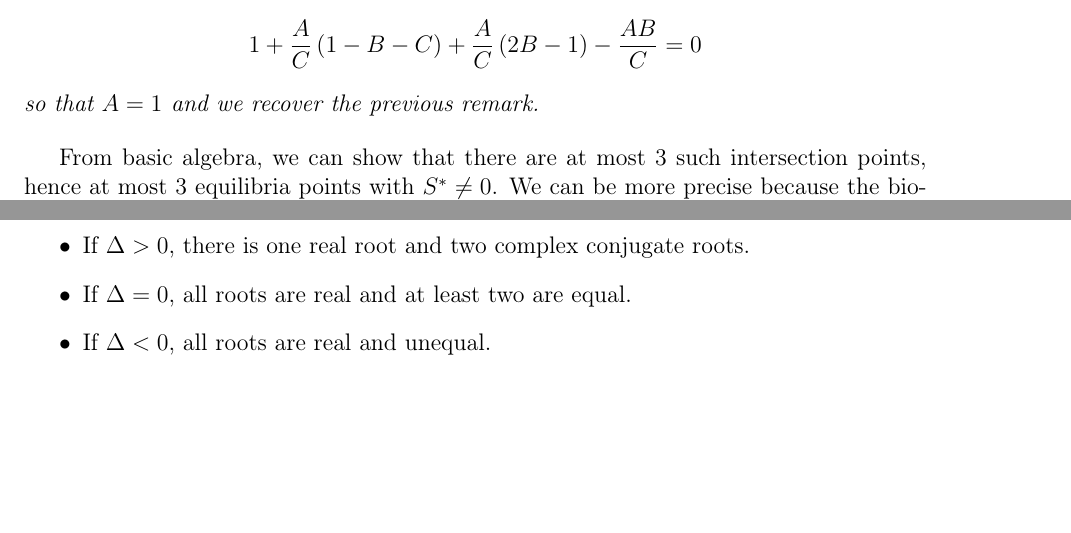
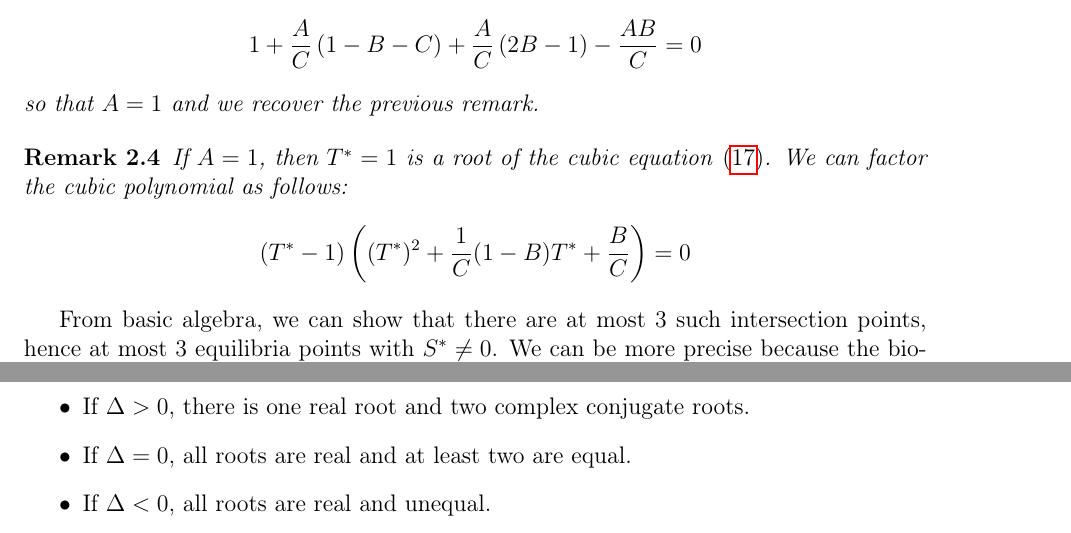
Before and after one commit to azerad/immunomath, a LaTeX document (arthritis_model_oliv.tex): two parts of pages 6 and 7 of 12 before the commit and two parts of pages 6 and 8 of 12 after it, joined at a grey line, cut so that both start at the same text, the shorter picture padded with empty space. Compiled offline with pdfLaTeX.

Commit message:
bugs mineurs

```diff
--- a/arthritis_model_oliv.tex
+++ b/arthritis_model_oliv.tex
@@ -254,7 +254,11 @@ Note further that if  $T^* = 1$  then  from Eq. \eqref{eq:cubic_T} we get
 \[ 1 +  \frac{A}{C}  \left(1- B- C \right) + \frac{A}{C} \left(2 B -1 \right) - \frac{A B}{C} = 0
 \]
 so that $A = 1$ and we recover the previous remark.
-
+\end{rem}
+\begin{rem}
+    If $A=1$, then $T^* = 1$ is a root of the cubic equation \eqref{eq:cubic_T}. We can factor the cubic polynomial as follows:
+    \[(T^* - 1) \left( (T^*)^2 + \frac{1}{C} (1 - B)    T^* + \frac{B}{C} \right) = 0
+    \]
 \end{rem}
 
 From basic algebra, we can show that there are at most 3 such intersection points, hence at most 3 equilibria points with $S^* \neq 0$.
```
Also changed, not shown: arthritis_model_oliv.pdf, 1 other file.
